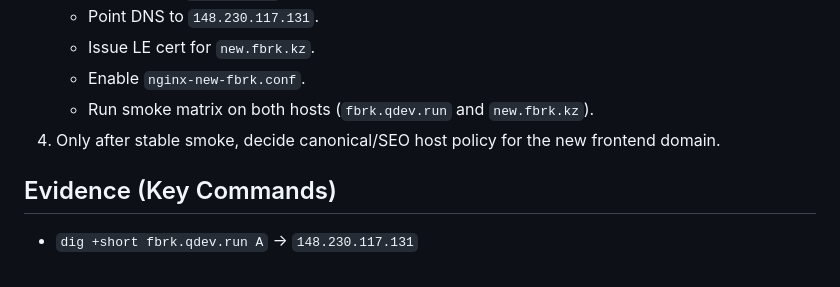
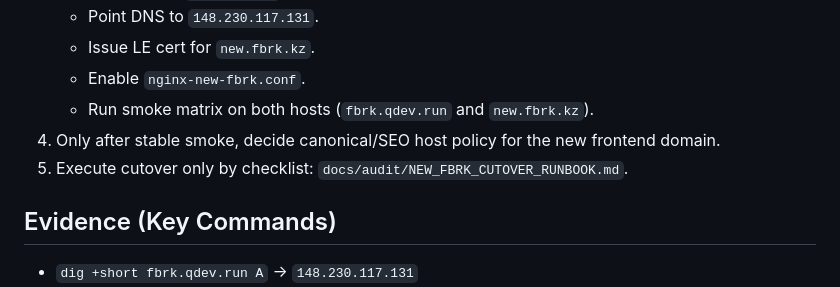
Before and after one commit to belilovsky/fbrk-clone, a Markdown page: docs/audit/NEW_FBRK_STATUS_2026-05-14.md, the part around the change. Drawn GitHub-style.

Commit message:
docs(cutover): add new.fbrk runbook

```diff
--- a/docs/audit/NEW_FBRK_STATUS_2026-05-14.md
+++ b/docs/audit/NEW_FBRK_STATUS_2026-05-14.md
@@ -83,6 +83,7 @@ Interpretation: current production code path is split between GitHub and manual
    - Enable `nginx-new-fbrk.conf`.
    - Run smoke matrix on both hosts (`fbrk.qdev.run` and `new.fbrk.kz`).
 4. Only after stable smoke, decide canonical/SEO host policy for the new frontend domain.
+5. Execute cutover only by checklist: `docs/audit/NEW_FBRK_CUTOVER_RUNBOOK.md`.
 
 ## Evidence (Key Commands)
 
```
Also changed, not shown: docs/audit/NEW_FBRK_CUTOVER_RUNBOOK.md (added, +131 -0 lines).
